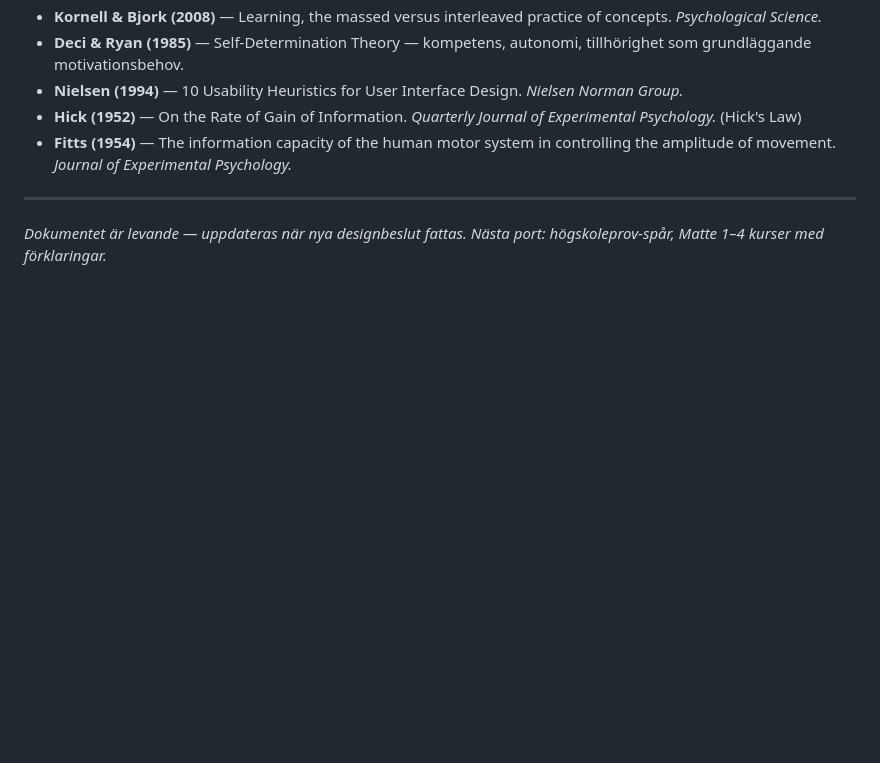
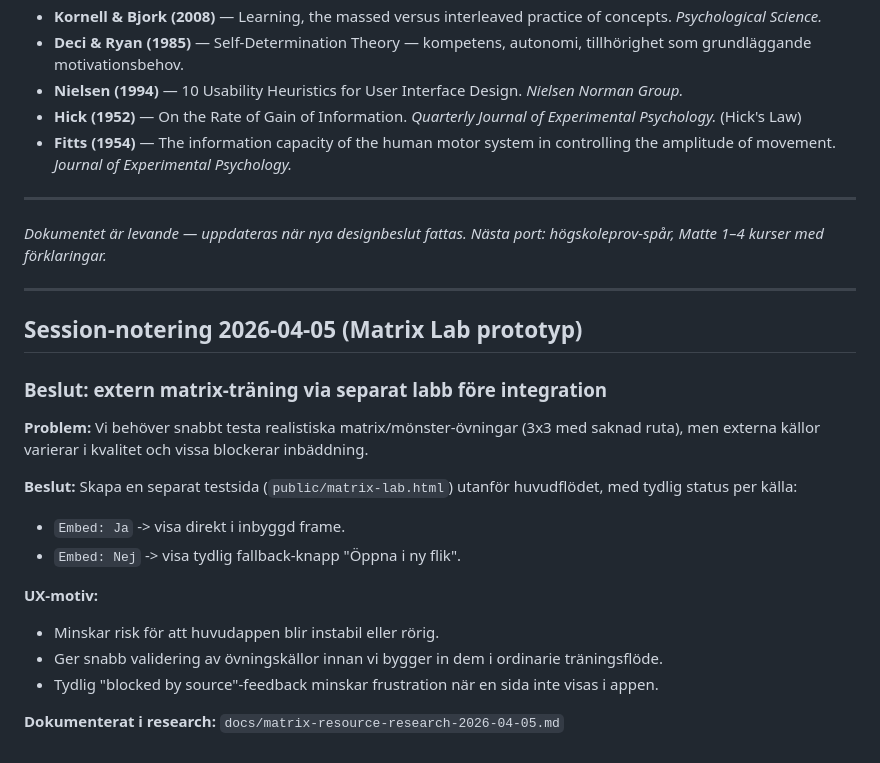
Before and after one commit to mhmm-ok-lab/yh-prep-lab-live, a Markdown page: UX-PORTFOLIO-NOTES.md, the part around one of its changes. Drawn GitHub-style; blank space fills up the shorter version.

```diff
--- a/UX-PORTFOLIO-NOTES.md
+++ b/UX-PORTFOLIO-NOTES.md
@@ -177,3 +207,22 @@
 
 *Dokumentet är levande — uppdateras när nya designbeslut fattas.*
 *Nästa port: högskoleprov-spår, Matte 1–4 kurser med förklaringar.*
+
+---
+
+## Session-notering 2026-04-05 (Matrix Lab prototyp)
+
+### Beslut: extern matrix-träning via separat labb före integration
+
+**Problem:** Vi behöver snabbt testa realistiska matrix/mönster-övningar (3x3 med saknad ruta), men externa källor varierar i kvalitet och vissa blockerar inbäddning.
+
+**Beslut:** Skapa en separat testsida (`public/matrix-lab.html`) utanför huvudflödet, med tydlig status per källa:
+- `Embed: Ja` -> visa direkt i inbyggd frame.
+- `Embed: Nej` -> visa tydlig fallback-knapp "Öppna i ny flik".
+
+**UX-motiv:**
+- Minskar risk för att huvudappen blir instabil eller rörig.
+- Ger snabb validering av övningskällor innan vi bygger in dem i ordinarie träningsflöde.
+- Tydlig "blocked by source"-feedback minskar frustration när en sida inte visas i appen.
+
+**Dokumenterat i research:** `docs/matrix-resource-research-2026-04-05.md`
```
Also changed, not shown: other parts of UX-PORTFOLIO-NOTES.md (+30 -0 lines).
